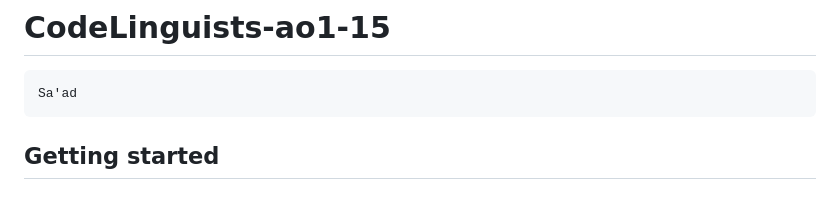
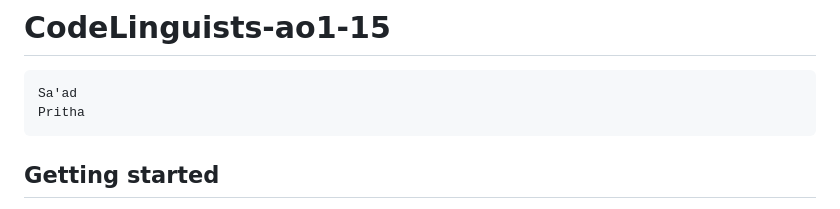
Before and after one commit to prithaxx/CodeLingo, a Markdown page: README.md, the part around the change. GitHub-like rendering.

Commit message:
added "Pritha"

```diff
--- a/README.md
+++ b/README.md
@@ -3,6 +3,7 @@
 
 
     Sa'ad
+    Pritha
 
 ## Getting started
 
```
